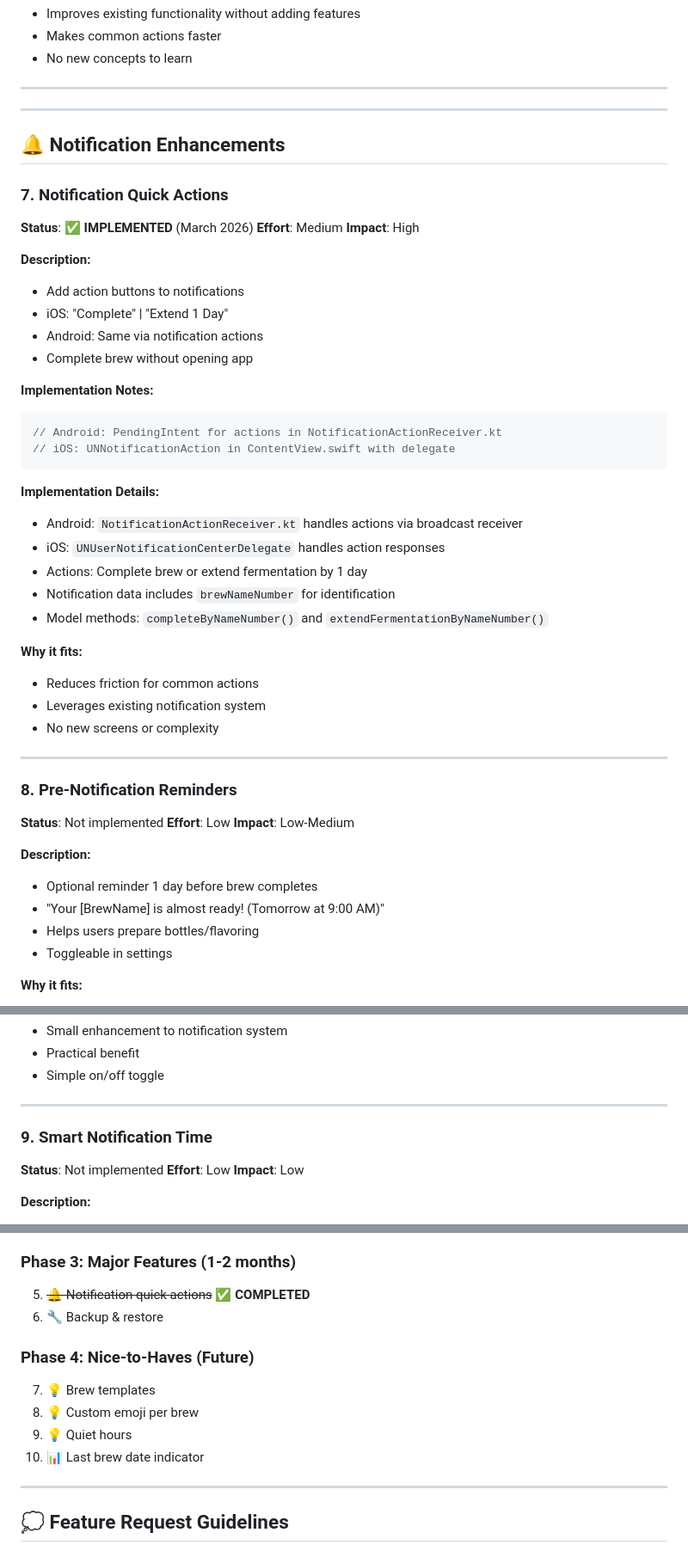
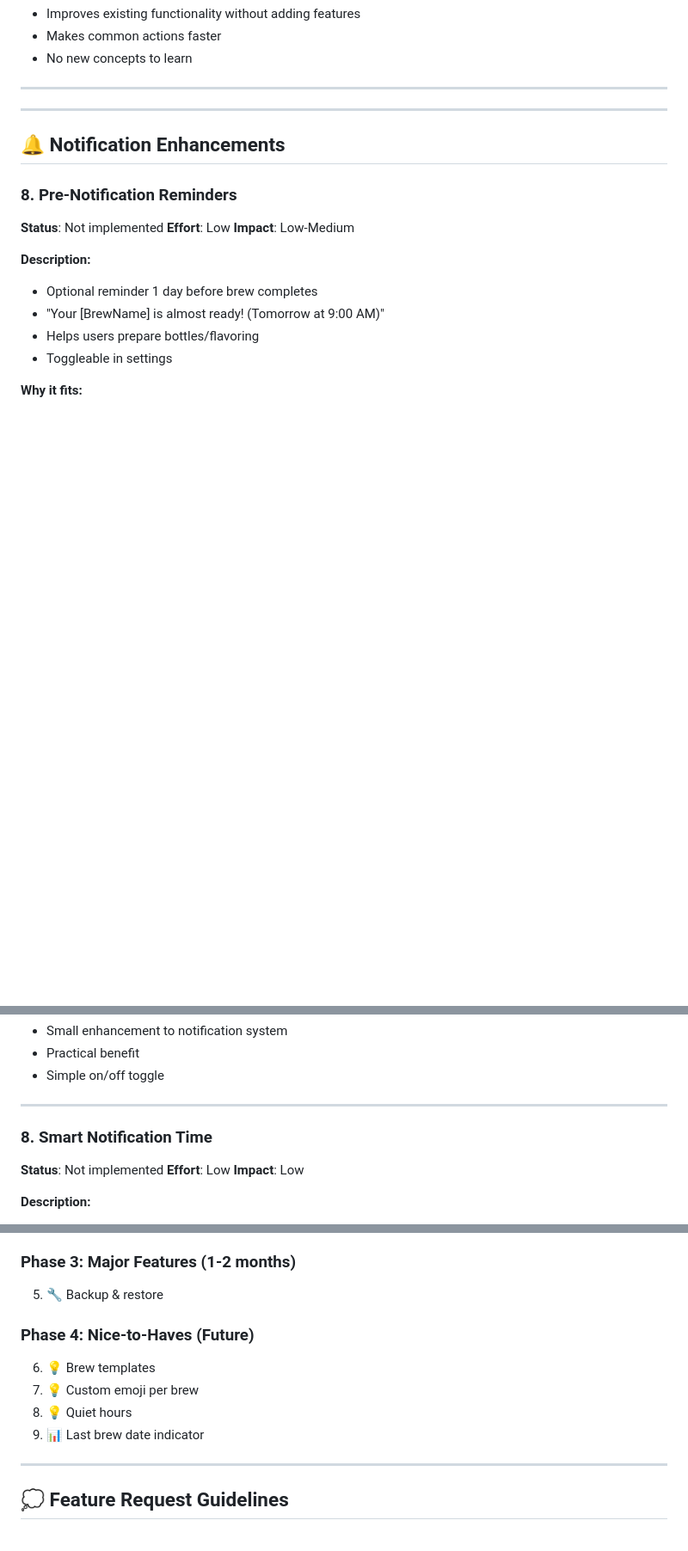
Before and after one commit to Paoapps/KombuTime, a Markdown page: docs/FEATURE_IDEAS.md, 3 parts joined by grey strips. Shown at 86% size. Rendered like a GitHub page; blank space fills up the shorter version.

````diff
--- a/docs/FEATURE_IDEAS.md
+++ b/docs/FEATURE_IDEAS.md
@@ -45,37 +47,6 @@ This document contains curated feature suggestions that align with KombuTime's m
 
 ## 🔔 Notification Enhancements
 
-### 7. Notification Quick Actions
-**Status**: ✅ **IMPLEMENTED** (March 2026)
-**Effort**: Medium
-**Impact**: High
-
-**Description:**
-- Add action buttons to notifications
-- iOS: "Complete" | "Extend 1 Day"
-- Android: Same via notification actions
-- Complete brew without opening app
-
-**Implementation Notes:**
-```kotlin
-// Android: PendingIntent for actions in NotificationActionReceiver.kt
-// iOS: UNNotificationAction in ContentView.swift with delegate
-```
-
-**Implementation Details:**
-- Android: `NotificationActionReceiver.kt` handles actions via broadcast receiver
-- iOS: `UNUserNotificationCenterDelegate` handles action responses
-- Actions: Complete brew or extend fermentation by 1 day
-- Notification data includes `brewNameNumber` for identification
-- Model methods: `completeByNameNumber()` and `extendFermentationByNameNumber()`
-
-**Why it fits:**
-- Reduces friction for common actions
-- Leverages existing notification system
-- No new screens or complexity
-
----
-
 ### 8. Pre-Notification Reminders
 **Status**: Not implemented
 **Effort**: Low
@@ -94,7 +65,7 @@ This document contains curated feature suggestions that align with KombuTime's m
 
 ---
 
-### 9. Smart Notification Time
+### 8. Smart Notification Time
 **Status**: Not implemented
 **Effort**: Low
 **Impact**: Low
@@ -316,14 +287,13 @@ These ideas violate the minimalist philosophy:
 4. 🔧 Dark mode refinement
 
 ### Phase 3: Major Features (1-2 months)
-5. ~~🔔 Notification quick actions~~ ✅ **COMPLETED**
-6. 🔧 Backup & restore
+5. 🔧 Backup & restore
 
 ### Phase 4: Nice-to-Haves (Future)
-7. 💡 Brew templates
-8. 💡 Custom emoji per brew
-9. 💡 Quiet hours
-10. 📊 Last brew date indicator
+6. 💡 Brew templates
+7. 💡 Custom emoji per brew
+8. 💡 Quiet hours
+9. 📊 Last brew date indicator
 
 ---
 
````
Also changed, not shown: other parts of docs/FEATURE_IDEAS.md (+11 -9 lines), docs/FEATURES.md (+10 -0 lines), docs/FEATURE_MIGRATION_PROCESS.md (added, +123 -0 lines).
